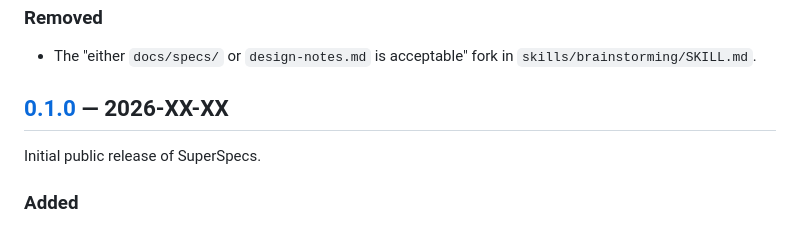
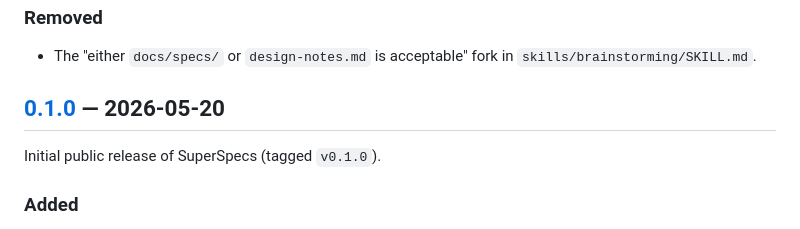
Before and after one commit to vikram8459/SuperSpecs, a Markdown page: CHANGELOG.md, the part around the change. GitHub-like rendering.

Commit message:
docs(changelog): backfill v0.1.0 release date (CF-B2-3)
The [0.1.0] entry had a 2026-XX-XX placeholder. The v0.1.0 tag is dated 2026-05-20, so fill that in. Closes the CF-B2-3 carry-forward from Phase B1.

```diff
--- a/CHANGELOG.md
+++ b/CHANGELOG.md
@@ -59,9 +59,9 @@ and this project adheres to [Semantic Versioning](https://semver.org/spec/v2.0.0
 ### Removed
 - The "either `docs/specs/` or `design-notes.md` is acceptable" fork in `skills/brainstorming/SKILL.md`.
 
-## [0.1.0] — 2026-XX-XX
+## [0.1.0] — 2026-05-20
 
-Initial public release of SuperSpecs.
+Initial public release of SuperSpecs (tagged `v0.1.0`).
 
 ### Added
 - 15 skills under `skills/<name>/SKILL.md` covering brainstorming, OpenSpec propose/apply/archive, planning, execution (subagent or inline), code review, debugging, worktrees, branch finishing, parallel dispatch, verification before completion, and meta-skill authoring.
```
